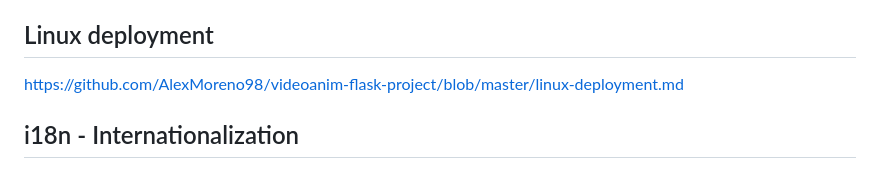
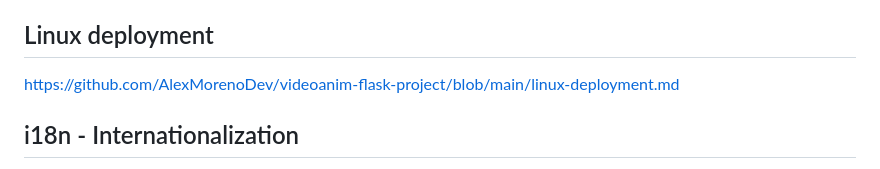
Before and after one commit to AlexMorenoDev/videoanim-flask-project, a Markdown page: README.md, the part around the change. GitHub-like rendering.

Commit message:
Fix broken link in README.md

```diff
--- a/README.md
+++ b/README.md
@@ -151,7 +151,7 @@ The deployment can be done in a simple way:
 It´s important to create 2 files before deploying the application: requirements.txt and Procfile.
 
 ## Linux deployment
-https://github.com/AlexMoreno98/videoanim-flask-project/blob/master/linux-deployment.md
+https://github.com/AlexMorenoDev/videoanim-flask-project/blob/main/linux-deployment.md
 
 ## i18n - Internationalization
 I have used Flask-Babel for this purpose. <br/>
```
